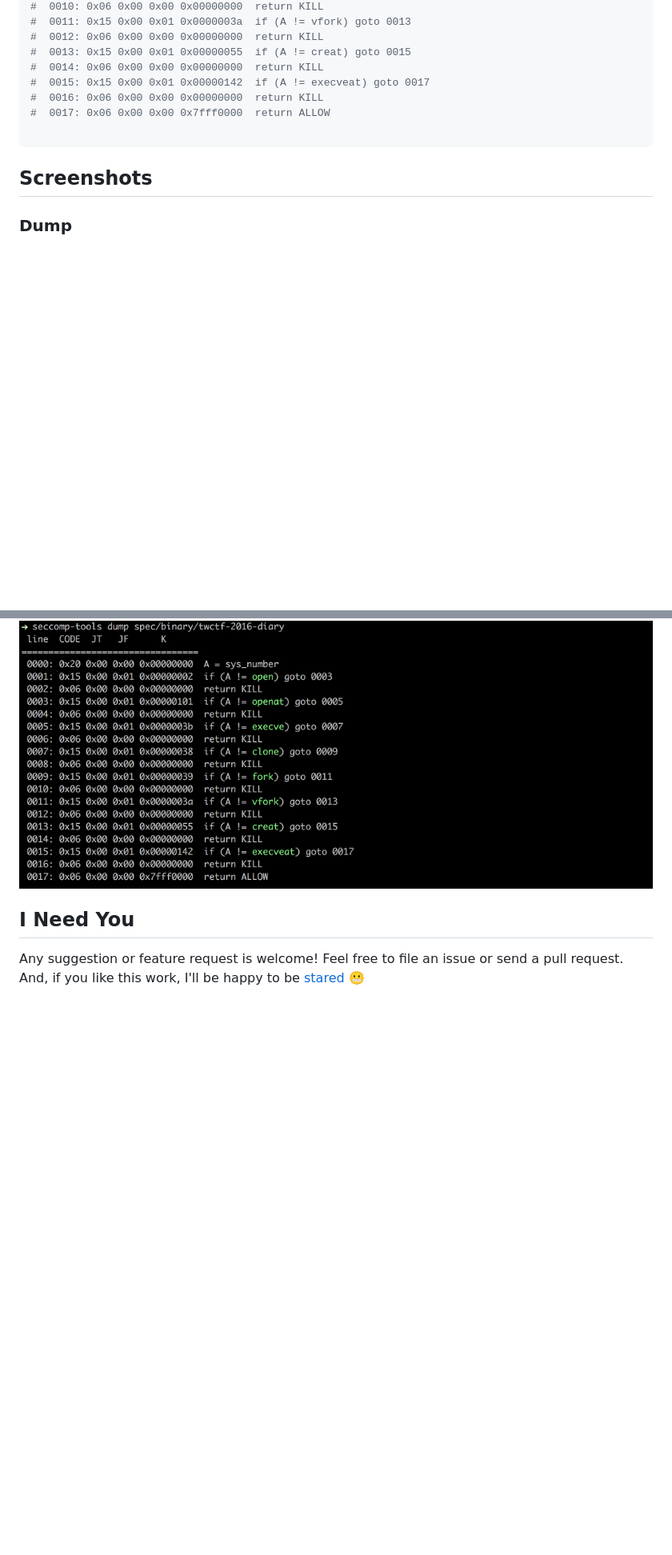
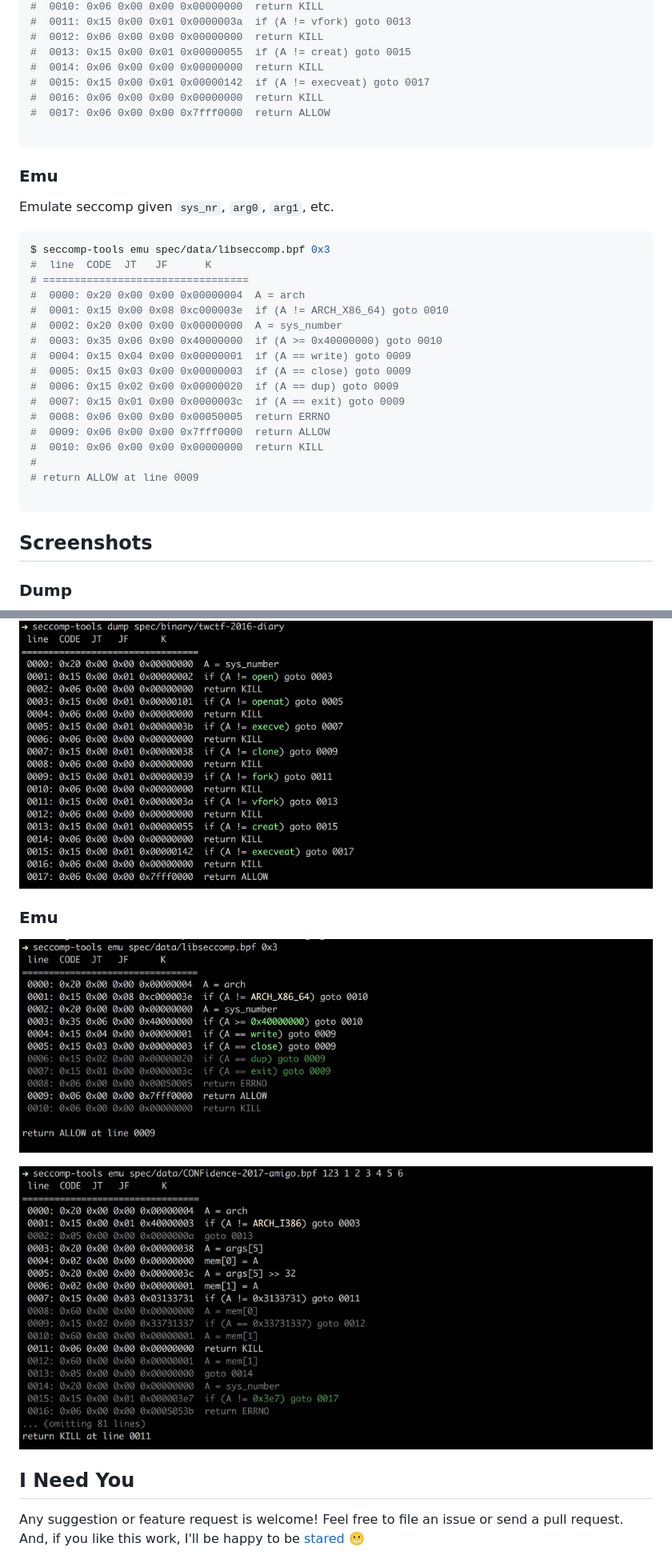
Before and after one commit to david942j/seccomp-tools, a Markdown page: README.md, 2 parts joined by grey strips. Shown at 80% size. GitHub-like rendering; pictures changed too: examples/emu-amigo.png (added), examples/emu-libseccomp.png (added); blank space fills up the shorter version.

````diff
--- a/README.md
+++ b/README.md
@@ -142,11 +142,38 @@ $ seccomp-tools disasm spec/data/twctf-2016-diary.bpf
 
 ```
 
+### Emu
+
+Emulate seccomp given `sys_nr`, `arg0`, `arg1`, etc.
+```bash
+$ seccomp-tools emu spec/data/libseccomp.bpf 0x3
+#  line  CODE  JT   JF      K
+# =================================
+#  0000: 0x20 0x00 0x00 0x00000004  A = arch
+#  0001: 0x15 0x00 0x08 0xc000003e  if (A != ARCH_X86_64) goto 0010
+#  0002: 0x20 0x00 0x00 0x00000000  A = sys_number
+#  0003: 0x35 0x06 0x00 0x40000000  if (A >= 0x40000000) goto 0010
+#  0004: 0x15 0x04 0x00 0x00000001  if (A == write) goto 0009
+#  0005: 0x15 0x03 0x00 0x00000003  if (A == close) goto 0009
+#  0006: 0x15 0x02 0x00 0x00000020  if (A == dup) goto 0009
+#  0007: 0x15 0x01 0x00 0x0000003c  if (A == exit) goto 0009
+#  0008: 0x06 0x00 0x00 0x00050005  return ERRNO
+#  0009: 0x06 0x00 0x00 0x7fff0000  return ALLOW
+#  0010: 0x06 0x00 0x00 0x00000000  return KILL
+#
+# return ALLOW at line 0009
+
+```
+
 ## Screenshots
 
 ### Dump
 ![dump](https://github.com/david942j/seccomp-tools/blob/master/examples/dump-diary.png?raw=true)
 
+### Emu
+![emu](https://github.com/david942j/seccomp-tools/blob/master/examples/emu-libseccomp.png?raw=true)
+
+![emu](https://github.com/david942j/seccomp-tools/blob/master/examples/emu-amigo.png?raw=true)
 
 ## I Need You
 Any suggestion or feature request is welcome!
````
Also changed, not shown: other parts of README.md (+1 -1 lines), 4 other files.
